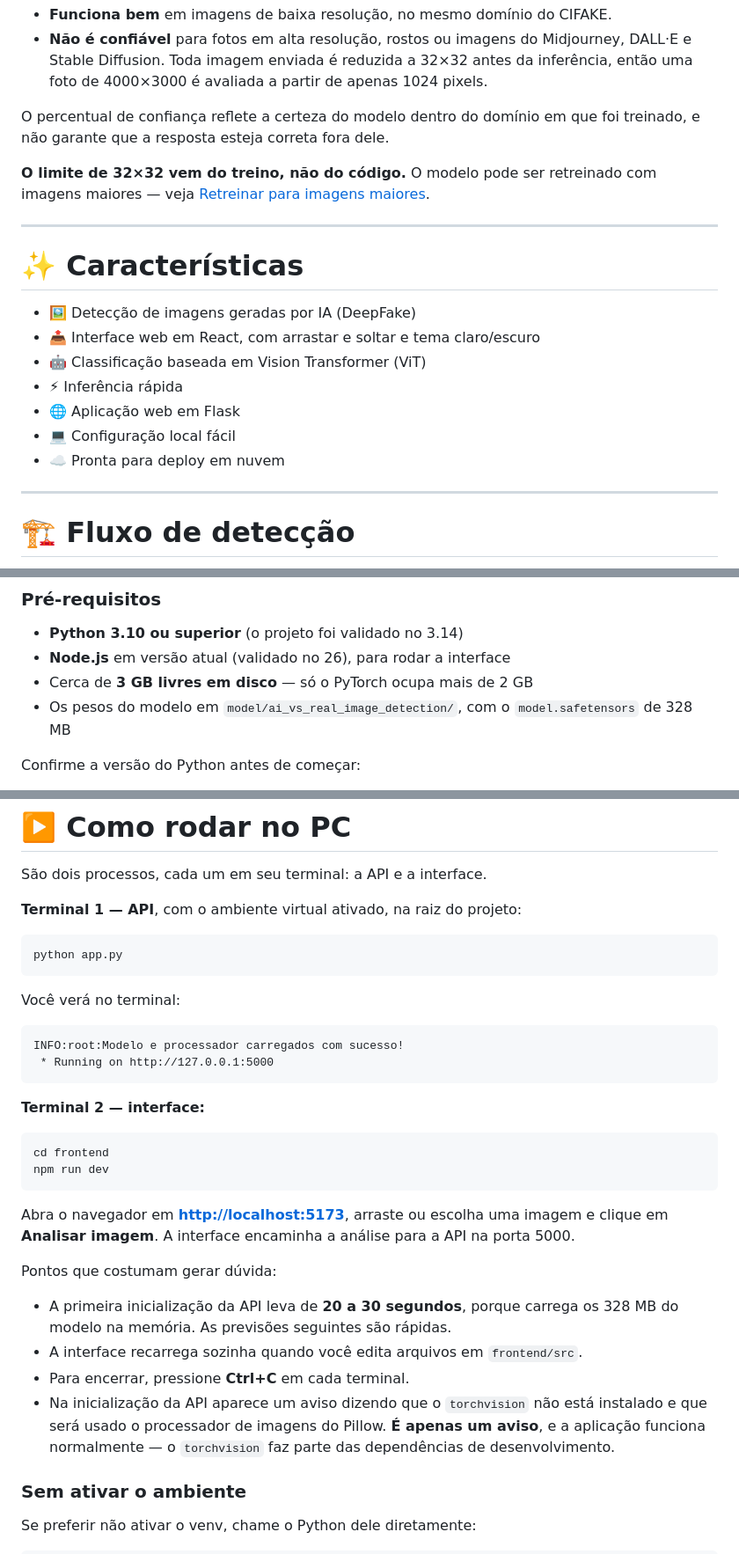
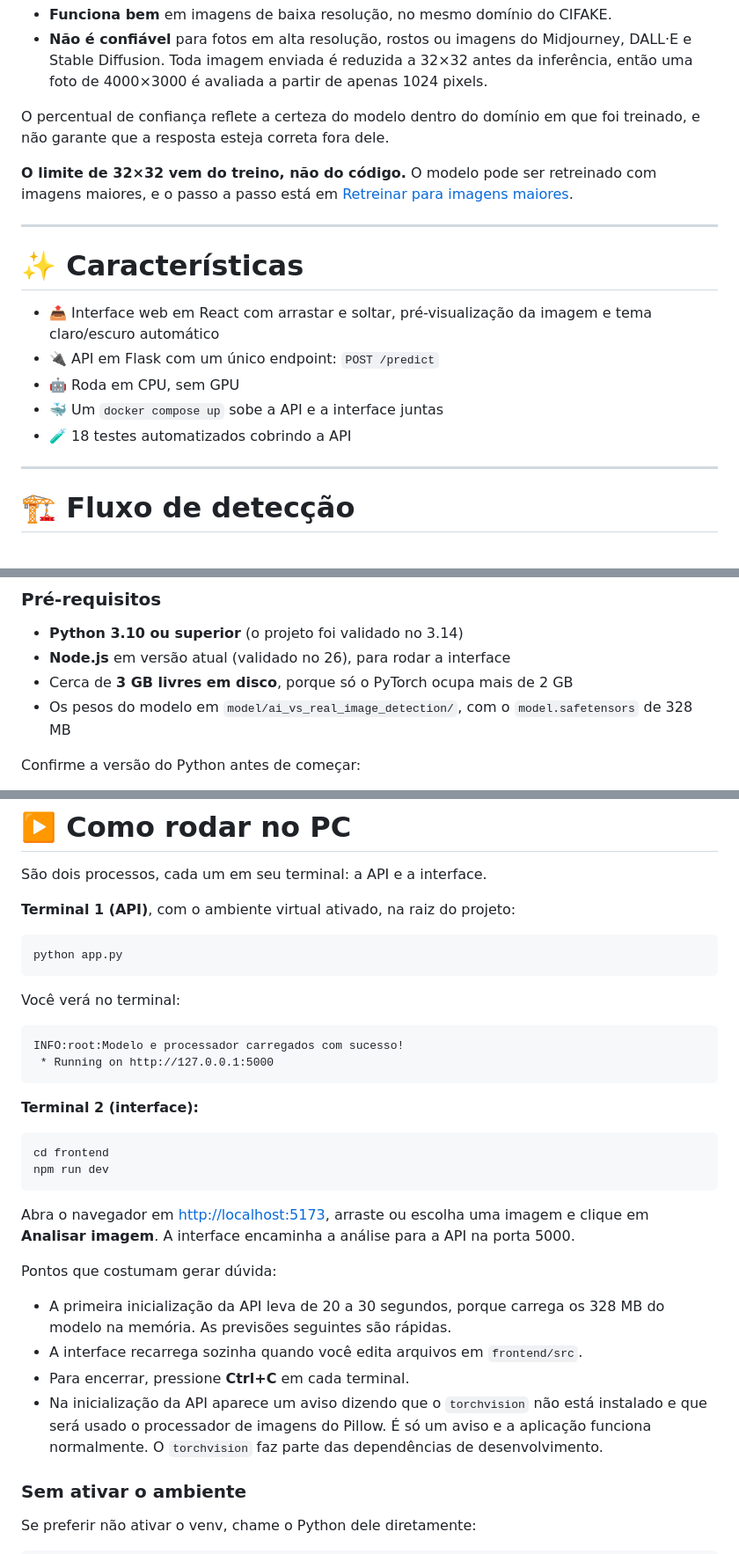
Before and after one commit to LucasEstrela-FullStack/Detector-IMG-IA, a Markdown page: README.md, 3 parts joined by grey strips. Shown at 88% size. GitHub-like rendering.

````diff
--- a/README.md
+++ b/README.md
@@ -28,19 +24,17 @@ Na prática:
 
 O percentual de confiança reflete a certeza do modelo dentro do domínio em que foi treinado, e não garante que a resposta esteja correta fora dele.
 
-**O limite de 32×32 vem do treino, não do código.** O modelo pode ser retreinado com imagens maiores — veja [Retreinar para imagens maiores](#retreinar-para-imagens-maiores).
+**O limite de 32×32 vem do treino, não do código.** O modelo pode ser retreinado com imagens maiores, e o passo a passo está em [Retreinar para imagens maiores](#retreinar-para-imagens-maiores).
 
 ---
 
 # ✨ Características
 
-* 🖼️ Detecção de imagens geradas por IA (DeepFake)
-* 📤 Interface web em React, com arrastar e soltar e tema claro/escuro
-* 🤖 Classificação baseada em Vision Transformer (ViT)
-* ⚡ Inferência rápida
-* 🌐 Aplicação web em Flask
-* 💻 Configuração local fácil
-* ☁️ Pronta para deploy em nuvem
+* 📤 Interface web em React com arrastar e soltar, pré-visualização da imagem e tema claro/escuro automático
+* 🔌 API em Flask com um único endpoint: `POST /predict`
+* 🤖 Roda em CPU, sem GPU
+* 🐳 Um `docker compose up` sobe a API e a interface juntas
+* 🧪 18 testes automatizados cobrindo a API
 
 ---
 
@@ -118,7 +112,7 @@ Ai-ModelDeepFake/
 
 * **Python 3.10 ou superior** (o projeto foi validado no 3.14)
 * **Node.js** em versão atual (validado no 26), para rodar a interface
-* Cerca de **3 GB livres em disco** — só o PyTorch ocupa mais de 2 GB
+* Cerca de **3 GB livres em disco**, porque só o PyTorch ocupa mais de 2 GB
 * Os pesos do modelo em `model/ai_vs_real_image_detection/`, com o `model.safetensors` de 328 MB
 
 Confirme a versão do Python antes de começar:
@@ -187,7 +181,7 @@ cd ..
 
 São dois processos, cada um em seu terminal: a API e a interface.
 
-**Terminal 1 — API**, com o ambiente virtual ativado, na raiz do projeto:
+**Terminal 1 (API)**, com o ambiente virtual ativado, na raiz do projeto:
 
 ```bash
 python app.py
@@ -200,21 +194,21 @@ INFO:root:Modelo e processador carregados com sucesso!
  * Running on http://127.0.0.1:5000
 ```
 
-**Terminal 2 — interface:**
+**Terminal 2 (interface):**
 
 ```bash
 cd frontend
 npm run dev
 ```
 
-Abra o navegador em **<http://localhost:5173>**, arraste ou escolha uma imagem e clique em **Analisar imagem**. A interface encaminha a análise para a API na porta 5000.
+Abra o navegador em <http://localhost:5173>, arraste ou escolha uma imagem e clique em **Analisar imagem**. A interface encaminha a análise para a API na porta 5000.
 
 Pontos que costumam gerar dúvida:
 
-* A primeira inicialização da API leva de **20 a 30 segundos**, porque carrega os 328 MB do modelo na memória. As previsões seguintes são rápidas.
+* A primeira inicialização da API leva de 20 a 30 segundos, porque carrega os 328 MB do modelo na memória. As previsões seguintes são rápidas.
 * A interface recarrega sozinha quando você edita arquivos em `frontend/src`.
 * Para encerrar, pressione **Ctrl+C** em cada terminal.
-* Na inicialização da API aparece um aviso dizendo que o `torchvision` não está instalado e que será usado o processador de imagens do Pillow. **É apenas um aviso**, e a aplicação funciona normalmente — o `torchvision` faz parte das dependências de desenvolvimento.
+* Na inicialização da API aparece um aviso dizendo que o `torchvision` não está instalado e que será usado o processador de imagens do Pillow. É só um aviso e a aplicação funciona normalmente. O `torchvision` faz parte das dependências de desenvolvimento.
 
 ### Sem ativar o ambiente
 
````
Also changed, not shown: other parts of README.md (+10 -15 lines), GUIA-INSTALACAO.md (+8 -8 lines).
